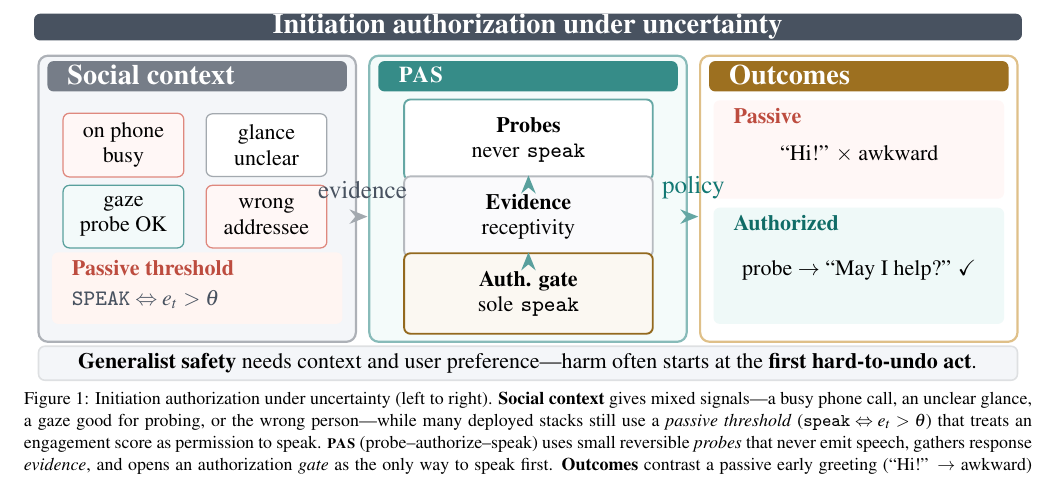
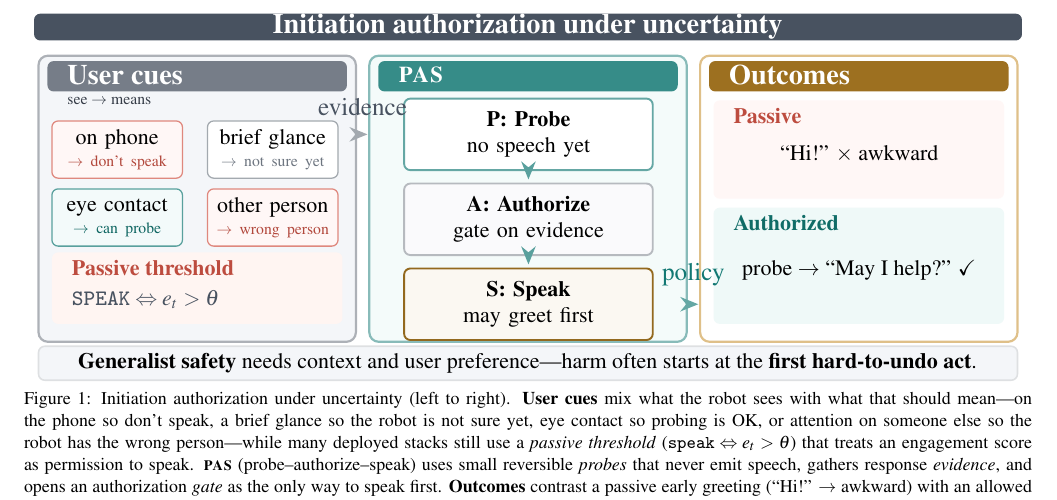
Before and after one commit to zhijinMeng/rss2026-initiation-safety, a LaTeX paper (main.tex, which reads text/figure1.tex): part of page 2 of 5, cut so that both start at the same text. Compiled offline with pdfLaTeX.

Commit message:
Refine Figure 1 layout and styling.
Co-authored-by: Cursor <cursoragent@cursor.com>

```diff
--- a/text/figure1.tex
+++ b/text/figure1.tex
@@ -20,9 +20,13 @@
 \def\xA{0.05}
 \def\xB{3.75}
 \def\xC{7.45}
+\def\cueXL{0.93}      % left cue-card column (xA + 0.88)
+\def\cueXR{2.67}      % right cue-card column (xA + 2.62)
+\def\cueYtop{2.50}    % top row center
+\def\cueYbot{1.74}    % bottom row center (clears passive box)
 \def\pasX{5.53}        % center of PAS column
-\def\pasGap{0.86}      % equal center-to-center spacing
-\def\pasYmid{1.75}    % middle module (Evidence)
+\def\pasGap{0.95}      % must exceed mod minimum height so arrows point down
+\def\pasYmid{1.72}    % middle module (Authorize)
 
 \fill[MenSlate, rounded corners=2pt] (0,3.72) rectangle (11.05,4.02);
 \node[font=\small\bfseries, text=white] at (5.52,3.87)
@@ -32,11 +36,17 @@
 \fill[MenSlateLight, panel] (\xA,\yBot) rectangle (\xA+\colW,\yTop);
 \draw[MenSlate!45, panel] (\xA,\yBot) rectangle (\xA+\colW,\yTop);
 \fill[MenSlate!75, rounded corners=2pt] (\xA+0.1,\yHdrBot) rectangle (\xA+\colW-0.1,\yTop-0.06);
-\node[hdr, anchor=west] at (\xA+0.2,\yTop-0.22) {Social context};
-\node[card, draw=MenCoral!70, fill=MenCoralLight!40] at (\xA+0.95,2.55) {on phone\\busy};
-\node[card, draw=MenSlate!50, fill=white] at (\xA+2.55,2.55) {glance\\unclear};
-\node[card, draw=MenTeal!70, fill=MenTealLight!35] at (\xA+0.95,1.75) {gaze\\probe OK};
-\node[card, draw=MenCoral!70, fill=MenCoralLight!40] at (\xA+2.55,1.75) {wrong\\addressee};
+\node[hdr, anchor=west] at (\xA+0.2,\yTop-0.22) {User cues};
+\node[font=\tiny, text=MenSlate!75!black, anchor=west] at (\xA+0.2,3.04)
+  {see $\rightarrow$ means};
+\node[card, draw=MenCoral!70, fill=MenCoralLight!40] at (\cueXL,\cueYtop)
+  {on phone\\[-1pt]\textcolor{MenCoral!85!black}{\tiny$\rightarrow$ don't speak}};
+\node[card, draw=MenSlate!50, fill=white] at (\cueXR,\cueYtop)
+  {brief glance\\[-1pt]\textcolor{MenSlate!80}{\tiny$\rightarrow$ not sure yet}};
+\node[card, draw=MenTeal!70, fill=MenTealLight!35] at (\cueXL,\cueYbot)
+  {eye contact\\[-1pt]\textcolor{MenTeal!85!black}{\tiny$\rightarrow$ can probe}};
+\node[card, draw=MenCoral!70, fill=MenCoralLight!40] at (\cueXR,\cueYbot)
+  {other person\\[-1pt]\textcolor{MenCoral!85!black}{\tiny$\rightarrow$ wrong person}};
 \fill[MenCoralLight!55, rounded corners=2pt] (\xA+0.15,0.55) rectangle (\xA+\colW-0.15,1.35);
 \node[font=\scriptsize\bfseries, text=MenCoral!90!black, anchor=west] at (\xA+0.25,1.18) {Passive threshold};
 \node[font=\scriptsize, text=MenSlate, anchor=west] at (\xA+0.25,0.82) {$\texttt{SPEAK} \Leftrightarrow e_t>\theta$};
@@ -47,13 +57,13 @@
 \fill[MenTeal!85, rounded corners=2pt] (\xB+0.1,\yHdrBot) rectangle (\xB+\colW-0.1,\yTop-0.06);
 \node[hdr, anchor=west] at (\xB+0.2,\yTop-0.22) {\textsc{pas}};
 \node[mod, draw=MenTeal!65, fill=white] (m1) at (\pasX,\pasYmid+\pasGap)
-  {\textbf{Probes}\\never \texttt{speak}};
+  {\textbf{P:\ Probe}\\no speech yet};
 \node[mod, draw=MenSlate!40, fill=MenSlateLight!50] (m2) at (\pasX,\pasYmid)
-  {\textbf{Evidence}\\receptivity};
+  {\textbf{A:\ Authorize}\\gate on evidence};
 \node[mod, draw=MenGold!75!black, fill=MenGold!6] (m3) at (\pasX,\pasYmid-\pasGap)
-  {\textbf{Auth.\ gate}\\sole \texttt{speak}};
-\draw[arr, MenTeal!70] (m1.south) -- (m2.north);
-\draw[arr, MenTeal!70] (m2.south) -- (m3.north);
+  {\textbf{S:\ Speak}\\may greet first};
+\draw[arr, MenTeal!70] ([yshift=-1pt]m1.south) -- ([yshift=1pt]m2.north);
+\draw[arr, MenTeal!70] ([yshift=-1pt]m2.south) -- ([yshift=1pt]m3.north);
 
 % Col 3
 \fill[white, panel] (\xC,\yBot) rectangle (\xC+\colW,\yTop);
@@ -80,9 +90,10 @@
 \end{tikzpicture}%
 }
 \caption{Initiation authorization under uncertainty (left to right).
-\textbf{Social context} gives mixed signals---a busy phone call, an unclear
-glance, a gaze good for probing, or the wrong person---while many deployed
-stacks still use a \emph{passive threshold}
+\textbf{User cues} mix what the robot sees with what that should mean---on the
+phone so don't speak, a brief glance so the robot is not sure yet, eye contact so
+probing is OK, or attention on someone else so the robot has the wrong
+person---while many deployed stacks still use a \emph{passive threshold}
 ($\texttt{speak} \Leftrightarrow e_t>\theta$) that treats an engagement score
 as permission to speak.
 \textbf{\textsc{pas}} (probe--authorize--speak) uses small reversible
```
Also changed, not shown: text/figure1.tex (8 more changed lines).
